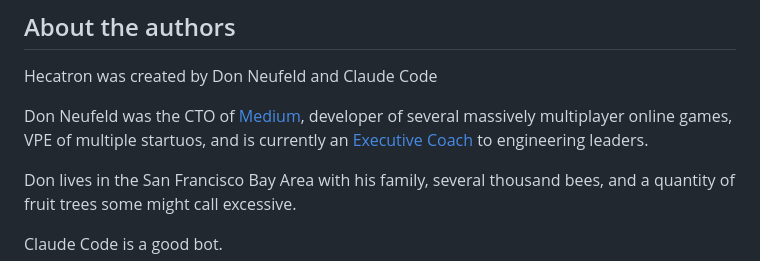
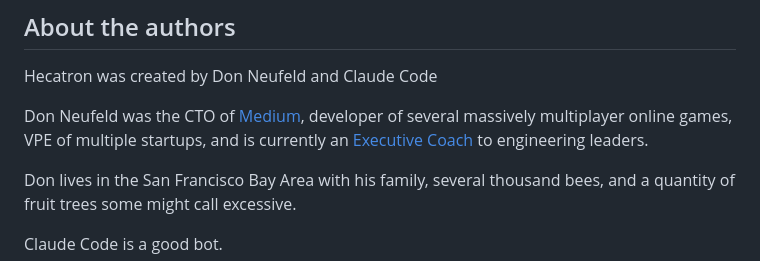
Before and after one commit to dnf/hecatron, a Markdown page: README.md, the part around the change. Drawn GitHub-style.

Commit message:
Fix a typo in About the authors
Co-Authored-By: Claude Opus 5.5 <noreply@anthropic.com>
Claude-Session: https://claude.ai/code/session_01LBotirDF6uGVA8RE4SKgSY

```diff
--- a/README.md
+++ b/README.md
@@ -335,7 +335,7 @@ Hecatron was created by Don Neufeld and Claude Code
 
 Don Neufeld was the CTO of [Medium](https://medium.com),
 developer of several massively multiplayer online games,
-VPE of multiple startuos, and is currently an
+VPE of multiple startups, and is currently an
 [Executive Coach](https://vpecoach.com) to engineering leaders.
 
 Don lives in the San Francisco Bay Area with his family,
```
